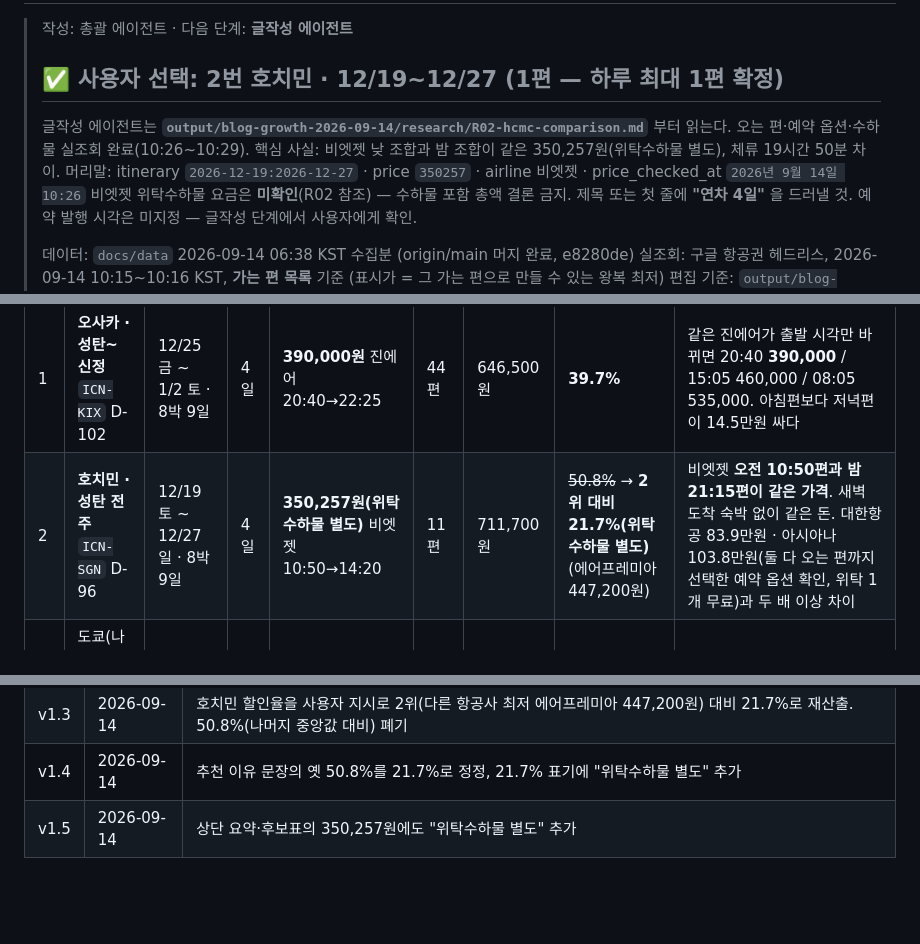
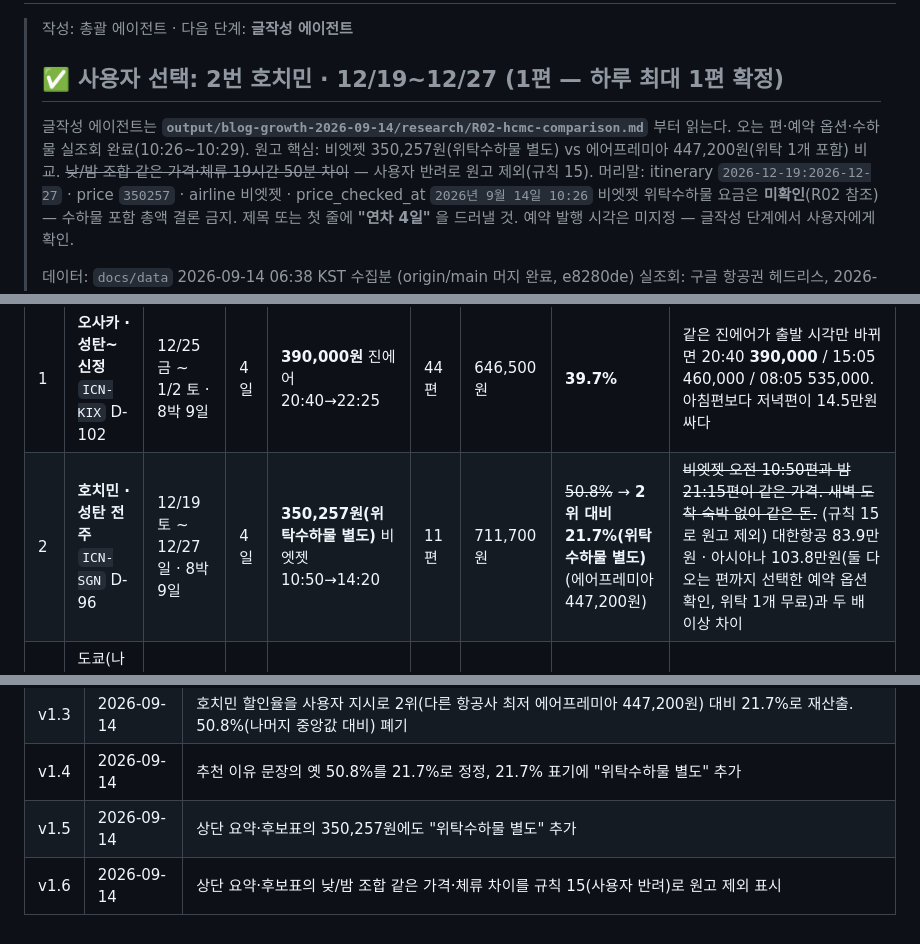
Before and after one commit to Henryshin/flight-deals, a Markdown page: posts/_brief/2026-09-14.md, 3 parts joined by grey strips. Rendered like a GitHub page; blank space fills up the shorter version.

Commit message:
docs(brief): 9/14 브리핑 v1.6 — 낮/밤 조합 체류 비교 원고 제외 표시
Co-Authored-By: Claude Opus 5 (1M context) <noreply@anthropic.com>

Claude-Session: https://claude.ai/code/session_01HDixk1p48i612T3w9YtUz8

```diff
--- a/posts/_brief/2026-09-14.md
+++ b/posts/_brief/2026-09-14.md
@@ -4,7 +4,7 @@
 >
 > ## ✅ 사용자 선택: **2번 호치민 · 12/19~12/27** (1편 — 하루 최대 1편 확정)
 > 글작성 에이전트는 **`output/blog-growth-2026-09-14/research/R02-hcmc-comparison.md`** 부터 읽는다.
-> 오는 편·예약 옵션·수하물 실조회 완료(10:26~10:29). 핵심 사실: 비엣젯 낮 조합과 밤 조합이 같은 350,257원(위탁수하물 별도), 체류 19시간 50분 차이.
+> 오는 편·예약 옵션·수하물 실조회 완료(10:26~10:29). 원고 핵심: 비엣젯 350,257원(위탁수하물 별도) vs 에어프레미아 447,200원(위탁 1개 포함) 비교. ~~낮/밤 조합 같은 가격·체류 19시간 50분 차이~~ — 사용자 반려로 원고 제외(규칙 15).
 > 머리말: itinerary `2026-12-19:2026-12-27` · price `350257` · airline 비엣젯 · price_checked_at `2026년 9월 14일 10:26`
 > 비엣젯 위탁수하물 요금은 **미확인**(R02 참조) — 수하물 포함 총액 결론 금지. 제목 또는 첫 줄에 **"연차 4일"** 을 드러낼 것.
 > 예약 발행 시각은 미지정 — 글작성 단계에서 사용자에게 확인.
@@ -26,7 +26,7 @@
 | # | 노선 · 연휴 | 일정 | 연차 | 최저 직항 (실조회) | 같은 날 직항 | 나머지 중앙값 | 할인율 | 이 글만의 사실 |
 |---|---|---|---|---|---|---|---|---|
 | 1 | **오사카 · 성탄~신정** `ICN-KIX` D-102 | 12/25 금 ~ 1/2 토 · 8박 9일 | 4일 | **390,000원** 진에어 20:40→22:25 | 44편 | 646,500원 | **39.7%** | 같은 진에어가 출발 시각만 바뀌면 20:40 **390,000** / 15:05 460,000 / 08:05 535,000. 아침편보다 저녁편이 14.5만원 싸다 |
-| 2 | **호치민 · 성탄 전주** `ICN-SGN` D-96 | 12/19 토 ~ 12/27 일 · 8박 9일 | 4일 | **350,257원(위탁수하물 별도)** 비엣젯 10:50→14:20 | 11편 | 711,700원 | ~~50.8%~~ → **2위 대비 21.7%(위탁수하물 별도)** (에어프레미아 447,200원) | 비엣젯 **오전 10:50편과 밤 21:15편이 같은 가격**. 새벽 도착 숙박 없이 같은 돈. 대한항공 83.9만원 · 아시아나 103.8만원(둘 다 오는 편까지 선택한 예약 옵션 확인, 위탁 1개 무료)과 두 배 이상 차이 |
+| 2 | **호치민 · 성탄 전주** `ICN-SGN` D-96 | 12/19 토 ~ 12/27 일 · 8박 9일 | 4일 | **350,257원(위탁수하물 별도)** 비엣젯 10:50→14:20 | 11편 | 711,700원 | ~~50.8%~~ → **2위 대비 21.7%(위탁수하물 별도)** (에어프레미아 447,200원) | ~~비엣젯 오전 10:50편과 밤 21:15편이 같은 가격. 새벽 도착 숙박 없이 같은 돈.~~ (규칙 15로 원고 제외) 대한항공 83.9만원 · 아시아나 103.8만원(둘 다 오는 편까지 선택한 예약 옵션 확인, 위탁 1개 무료)과 두 배 이상 차이 |
 | 3 | 도쿄(나리타) · 성탄~신정 `ICN-NRT` D-102 | 12/25 금 ~ 1/2 토 · 8박 9일 | 4일 | 435,097원 제주항공 16:20→18:40 | 46편 | 639,897원 | 32.0% | 같은 제주항공 오후편 435,097 / 오전편(07:15~10:25) 480,097 — 반나절에 4.5만원 |
 | 4 | 호치민 · 성탄절 `ICN-SGN` D-101 | 12/24 목 ~ 12/28 월 · 4박 5일 | 2일 | 388,635원 에어프레미아 19:20→23:00 | 11편 | 670,485원 | 42.0% | 연차 2일안. 비엣젯 오전편 426,000 이 저녁 에어프레미아보다 3.7만원 비쌈 |
 | 5 | 상하이(푸둥) · 신정 `ICN-PVG` D-108 | 12/31 목 ~ 1/4 월 · 4박 5일 | 2일 | 392,855원 17:40→18:55 **항공사 파싱 실패** | 12편 | 582,201원 | 32.5% | 항공사 확인 전엔 못 씀 |
@@ -67,3 +67,4 @@
 | v1.3 | 2026-09-14 | 호치민 할인율을 사용자 지시로 2위(다른 항공사 최저 에어프레미아 447,200원) 대비 21.7%로 재산출. 50.8%(나머지 중앙값 대비) 폐기 |
 | v1.4 | 2026-09-14 | 추천 이유 문장의 옛 50.8%를 21.7%로 정정, 21.7% 표기에 "위탁수하물 별도" 추가 |
 | v1.5 | 2026-09-14 | 상단 요약·후보표의 350,257원에도 "위탁수하물 별도" 추가 |
+| v1.6 | 2026-09-14 | 상단 요약·후보표의 낮/밤 조합 같은 가격·체류 차이를 규칙 15(사용자 반려)로 원고 제외 표시 |
```
Also changed, not shown: other parts of posts/_brief/2026-09-14.md (+1 -1 lines).
